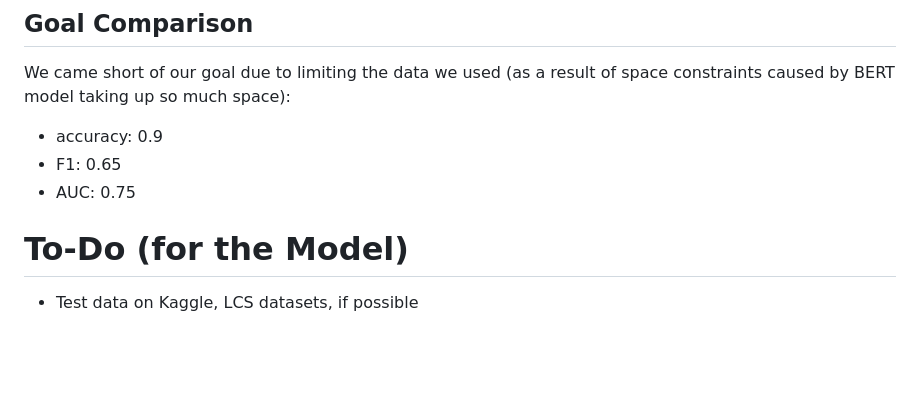
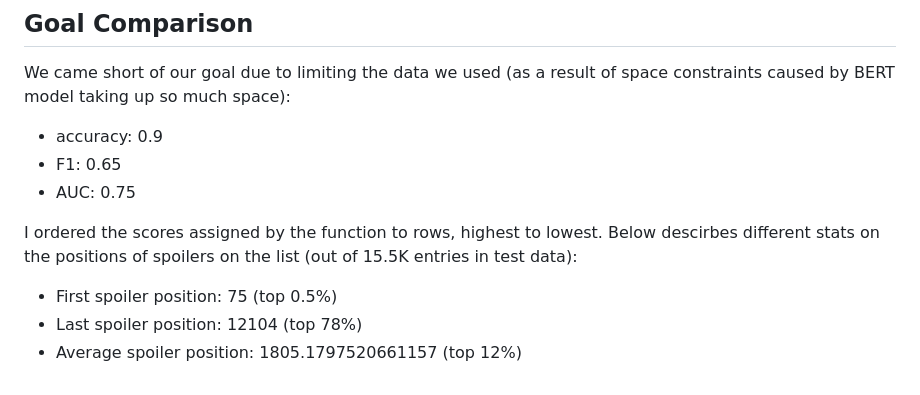
Before and after one commit to TylerLo416/CSE-158-Assignment-2, a Markdown page: joey_model_explanation.md, the part around the change. GitHub-like rendering; blank space fills up the shorter version.

```diff
--- a/joey_model_explanation.md
+++ b/joey_model_explanation.md
@@ -63,6 +63,8 @@ We came short of our goal due to limiting the data we used (as a result of space
 - F1:  0.65
 - AUC: 0.75
 
-# To-Do (for the Model)
+I ordered the scores assigned by the function to rows, highest to lowest. Below descirbes different stats on the positions of spoilers on the list (out of 15.5K entries in test data):
 
-- Test data on Kaggle, LCS datasets, if possible
+- First spoiler position:  75 (top 0.5%)
+- Last spoiler position:  12104 (top 78%)
+- Average spoiler position:  1805.1797520661157 (top 12%)
```
